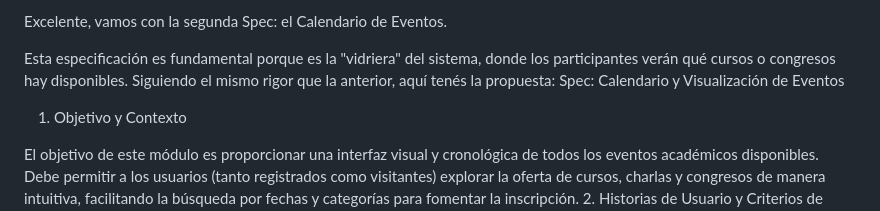
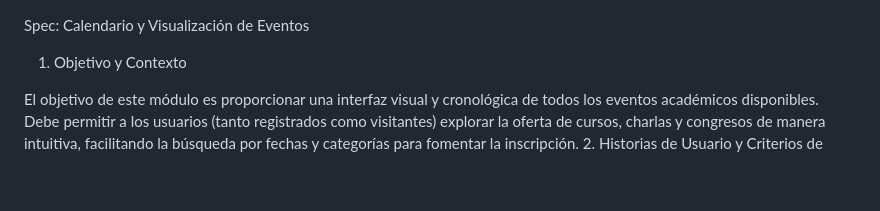
Before and after one commit to Ledezma5235/IS3-Grupo-ReviroLabs, a Markdown page: specs/spec_calendario_eventos.md, the part around the change. GitHub-like rendering; blank space fills up the shorter version.

```diff
--- a/specs/spec_calendario_eventos.md
+++ b/specs/spec_calendario_eventos.md
@@ -1,6 +1,3 @@
-Excelente, vamos con la segunda Spec: el Calendario de Eventos.
-
-Esta especificación es fundamental porque es la "vidriera" del sistema, donde los participantes verán qué cursos o congresos hay disponibles. Siguiendo el mismo rigor que la anterior, aquí tenés la propuesta:
 Spec: Calendario y Visualización de Eventos
 1. Objetivo y Contexto
 
```
